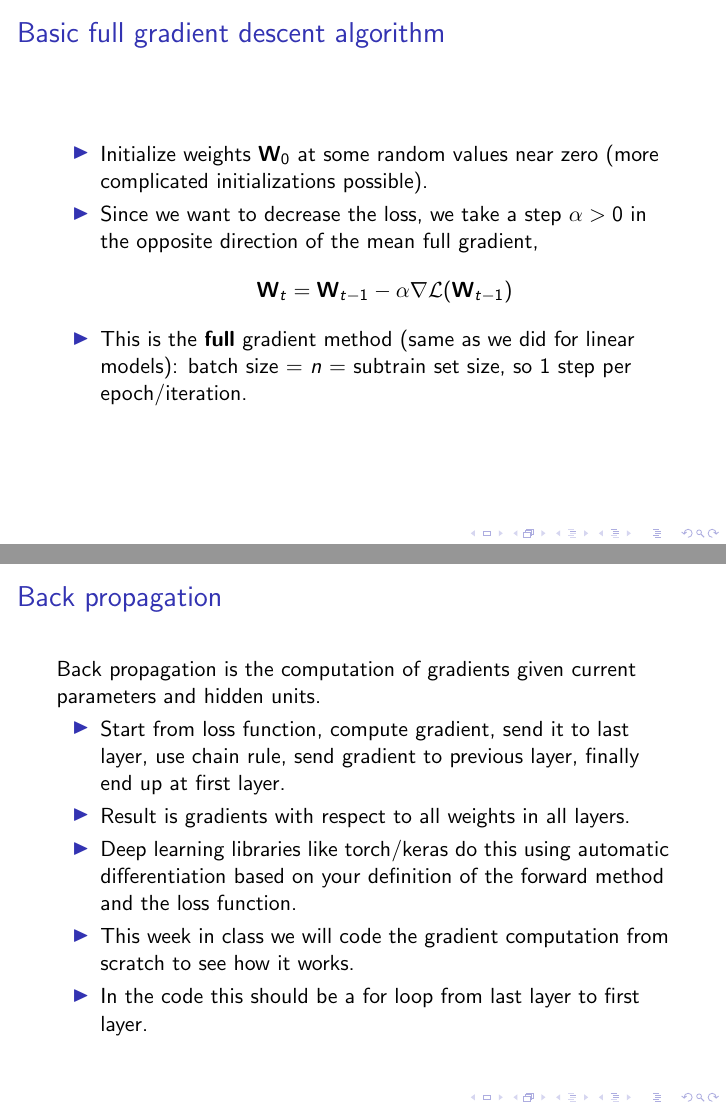
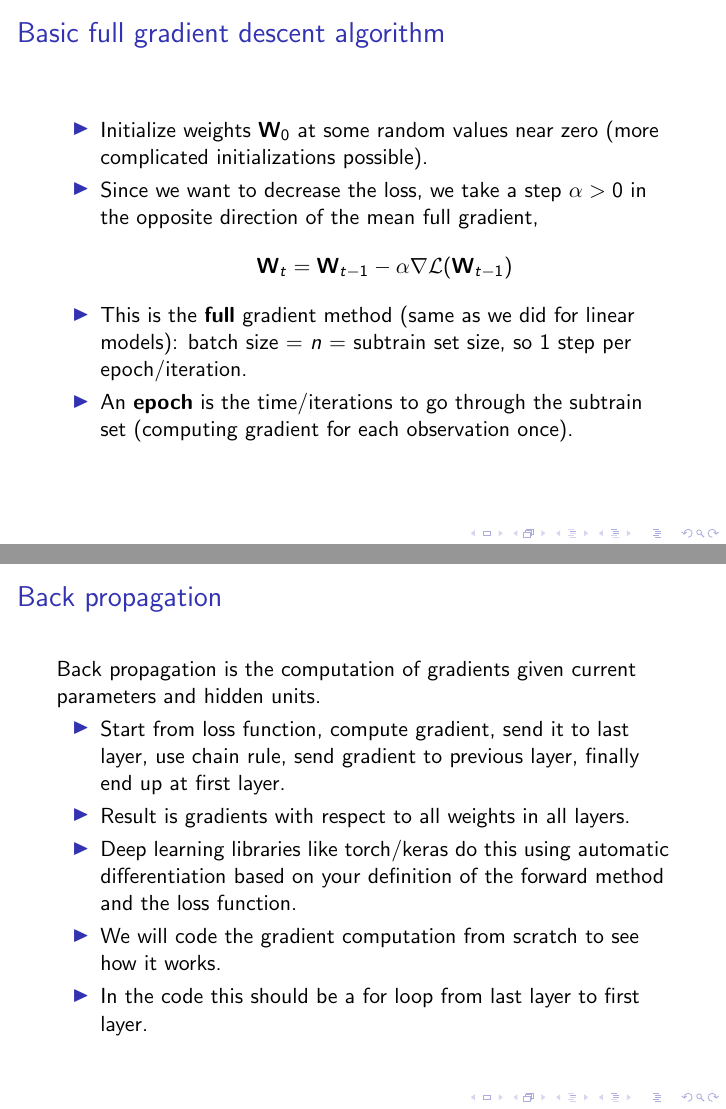
Before and after one commit to tdhock/cs499-599-fall-2022, LaTeX slides (slides/torch-part1/06-backprop.tex): pages 18 and 22 of 44, joined at a grey line. Compiled offline with pdfLaTeX.

Commit message:
what is epoch

```diff
--- a/slides/torch-part1/06-backprop.tex
+++ b/slides/torch-part1/06-backprop.tex
@@ -271,6 +271,8 @@ $$
 \item This is the \textbf{full} gradient method (same as we did for
   linear models): batch size = $n$ =
   subtrain set size, so 1 step per epoch/iteration.
+\item An \textbf{epoch} is the time/iterations to go through the
+  subtrain set (computing gradient for each observation once).
 \end{itemize}
 
 \end{frame}
@@ -336,7 +338,7 @@ parameters and hidden units.
 \item Deep learning libraries like torch/keras do this using automatic
   differentiation based on your definition of the forward method and
   the loss function.
-\item This week in class we will code the gradient computation from
+\item We will code the gradient computation from
   scratch to see how it works.
 \item In the code this should be a for loop from last layer to first
   layer.
```
Also changed, not shown: slides/torch-part1/06-backprop.pdf.
